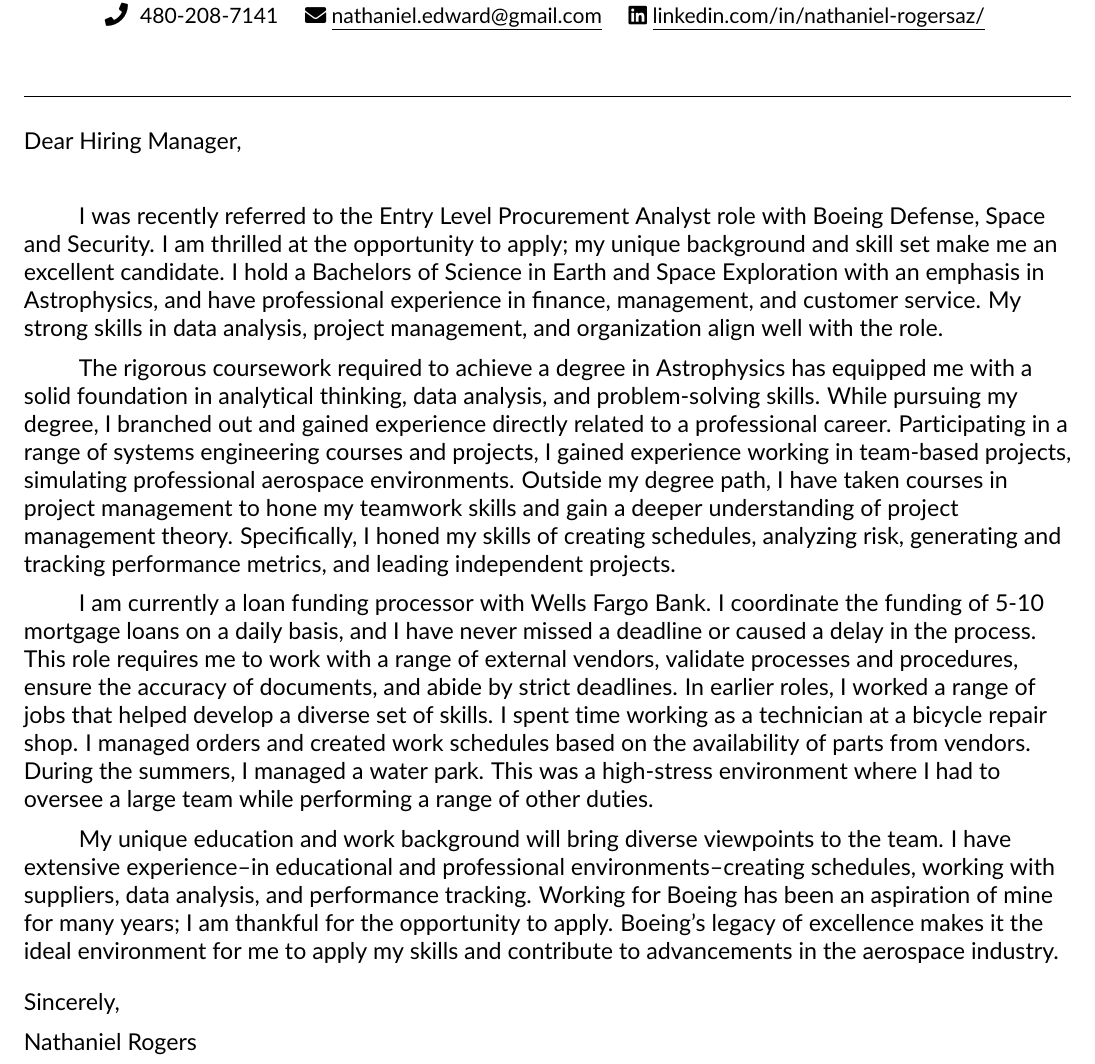
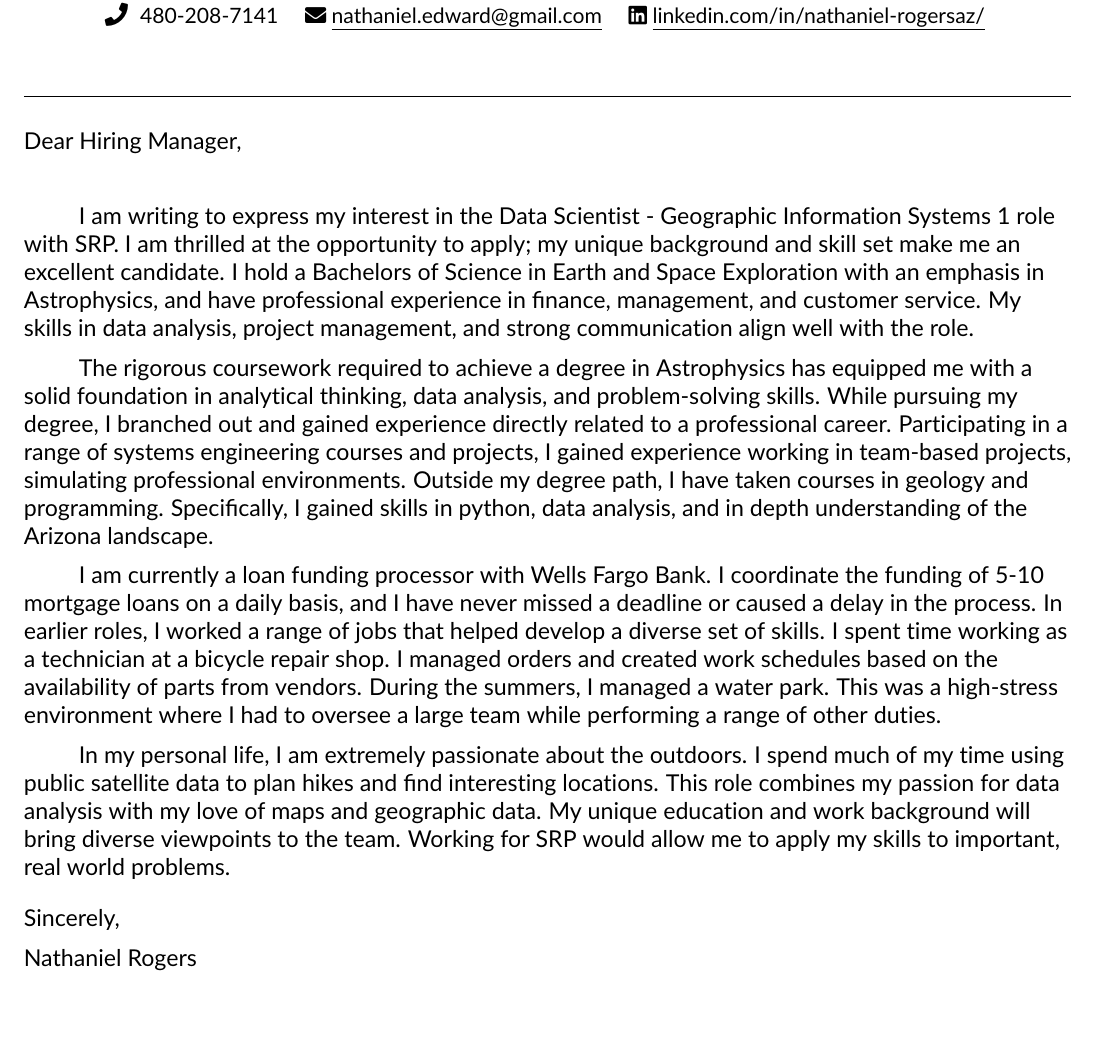
Before and after one commit to Natethanielr/resume, a LaTeX CV (Rogers_Nathaniel_resume/coverletter.tex, which reads Rogers_Nathaniel_resume/src/cover_srp.tex): part of the page, cut so that both start at the same text, the shorter picture padded with empty space. Compiled offline with pdfLaTeX.

Commit message:
resume refresh

```diff
--- a/Rogers_Nathaniel_resume/coverletter.tex
+++ b/Rogers_Nathaniel_resume/coverletter.tex
@@ -67,6 +67,6 @@
 %-------------------------------------------%
 
 %-------cover letter----------%
-\input{src/cover_template}
+\input{src/cover_srp}
 
 \end{document}
--- /dev/null
+++ b/Rogers_Nathaniel_resume/src/cover_srp.tex
@@ -0,0 +1,25 @@
+
+\section{}
+
+
+
+
+\bigskip
+
+Dear Hiring Manager,
+
+\bigskip
+\bigskip
+
+
+\hspace{1cm}I am writing to express my interest in the Data Scientist - Geographic Information Systems 1 role with SRP. I am thrilled at the opportunity to apply; my unique background and skill set make me an excellent candidate. I hold a Bachelors of Science in Earth and Space Exploration with an emphasis in Astrophysics, and have professional experience in finance, management, and customer service. My skills in data analysis, project management, and strong communication align well with the role.  \\
+\medskip
+\hspace{1cm}The rigorous coursework required to achieve a degree in Astrophysics has equipped me with a solid foundation in analytical thinking, data analysis, and problem-solving skills. While pursuing my degree, I branched out and gained experience directly related to a professional career. Participating in a range of systems engineering courses and projects, I gained experience working in team-based projects, simulating professional environments. Outside my degree path, I have taken courses in geology and programming. Specifically, I gained skills in python, data analysis, and in depth understanding of the Arizona landscape. \\
+\medskip
+\hspace{1cm}I am currently a loan funding processor with Wells Fargo Bank. I coordinate the funding of 5-10 mortgage loans on a daily basis, and I have never missed a deadline or caused a delay in the process. In earlier roles, I worked a range of jobs that helped develop a diverse set of skills. I spent time working as a technician at a bicycle repair shop. I managed orders and created work schedules based on the availability of parts from vendors. During the summers, I managed a water park. This was a high-stress environment where I had to oversee a large team while performing a range of other duties.\\
+\medskip
+\hspace{1cm}In my personal life, I am extremely passionate about the outdoors. I spend much of my time using public satellite data to plan hikes and find interesting locations. This role combines my passion for data analysis with my love of maps and geographic data. My unique education and work background will bring diverse viewpoints to the team. Working for SRP would allow me to apply my skills to important, real world problems. \\
+\bigskip
+Sincerely, \\
+\medskip
+Nathaniel Rogers
```
Also changed, not shown: Rogers_Nathaniel_resume/resume.tex (+4 -6 lines), Rogers_Nathaniel_resume/Rogers_resume_se.pdf (added), Rogers_Nathaniel_resume/coverletter.pdf, Rogers_Nathaniel_resume/resume.pdf (deleted), 6 other files.
